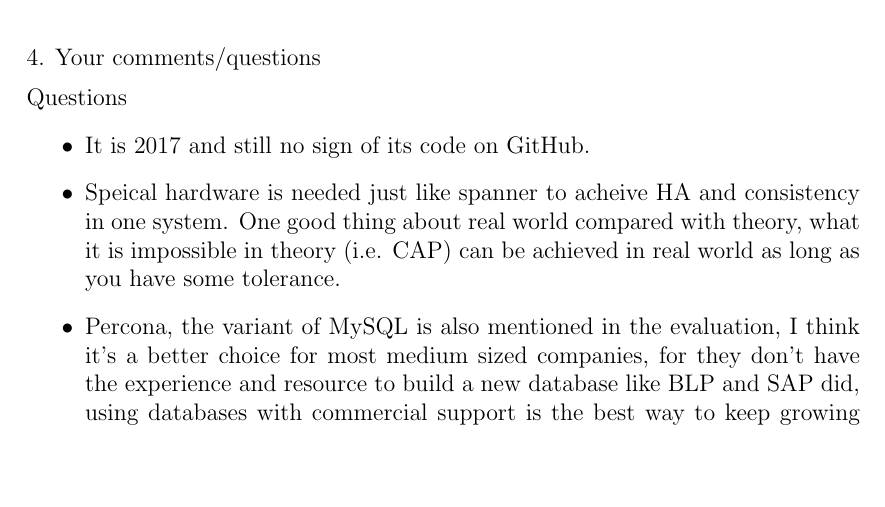
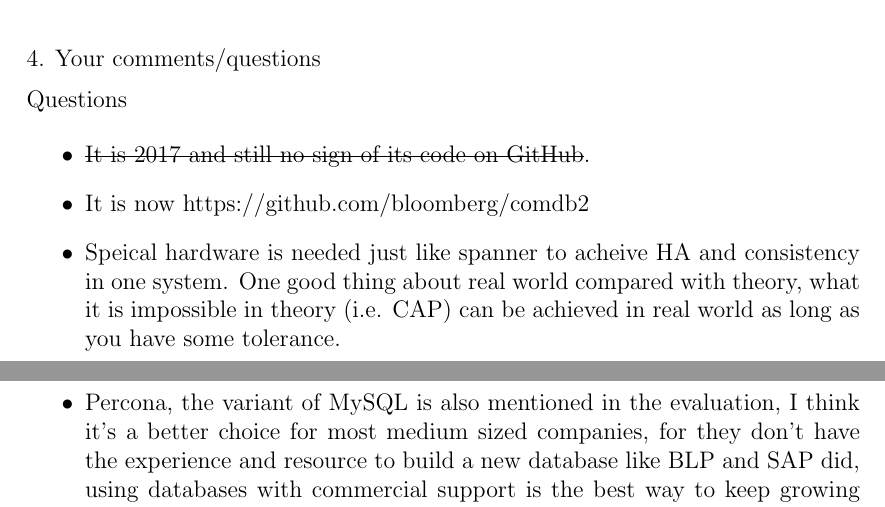
Before and after one commit to adilakhter/papers-i-read, a LaTeX document (databases/comdb2.tex): part of page 1 of 2 before the commit and two parts of pages 1 and 2 of 2 after it, the two joined at a grey line, cut so that both start at the same text, the shorter picture padded with empty space. Compiled offline with pdfLaTeX.

Commit message:
[paper][db] Add source link for Comdb2
- in the paper they said they will open it, but I didn't find it when
google around, now it is on GitHub, though I don't know when did it
happen

```diff
--- a/databases/comdb2.tex
+++ b/databases/comdb2.tex
@@ -1,6 +1,8 @@
 \documentclass[12pt,a4paper,oneside]{article}
 \usepackage[a4paper]{geometry}
 \setlength\parindent{0pt}
+% \usepackage{cancel}
+\usepackage[normalem]{ulem} % either use this (simple) or
 
 \begin{document}
 
@@ -49,7 +51,8 @@ Build a tfull featured RDBMS that can scale, no compromise for HA.
 Questions
 
 \begin{itemize}
-  \item It is 2017 and still no sign of its code on GitHub.
+  \item \sout{It is 2017 and still no sign of its code on GitHub}.
+  \item It is now https://github.com/bloomberg/comdb2
   \item Speical hardware is needed just like spanner to acheive HA and consistency in one system.
   One good thing about real world compared with theory, what it is impossible in theory (i.e. CAP) can be achieved in real world as long as you have some tolerance.
   \item Percona, the variant of MySQL is also mentioned in the evaluation, I think it's a better choice for most medium sized companies,
```
